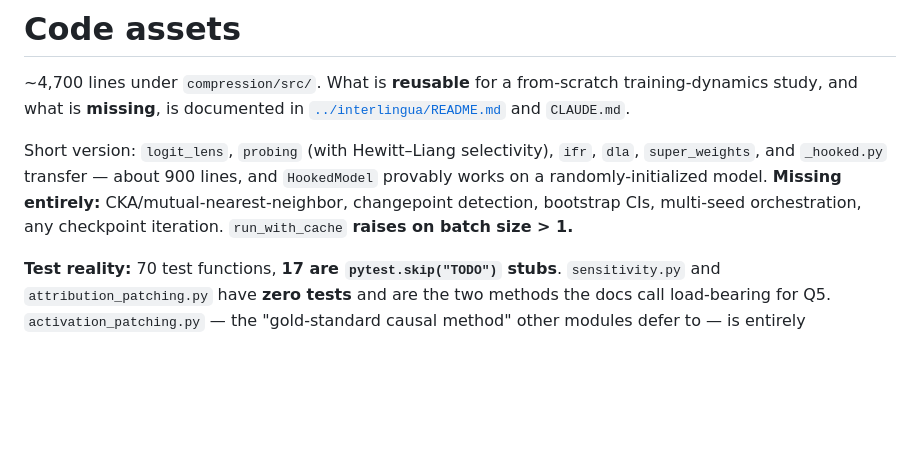
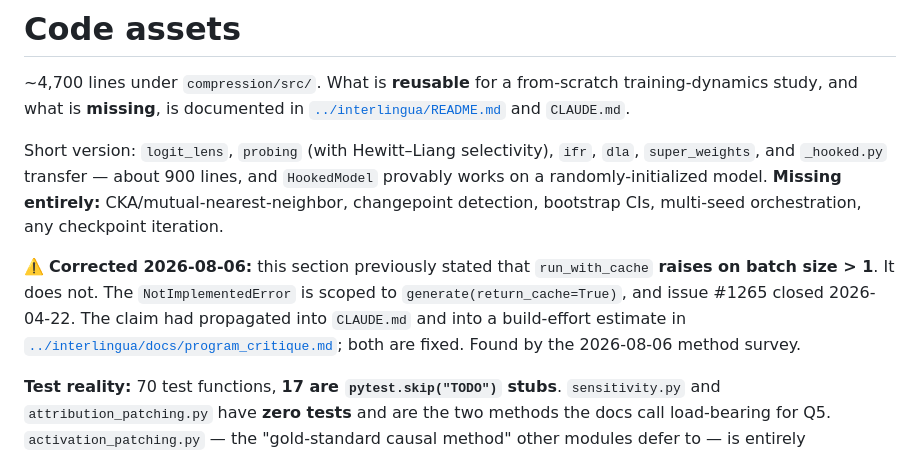
Before and after one commit to lea19019/arctos, a Markdown page: docs/registry.md, the part around the change. Rendered like a GitHub page; blank space fills up the shorter version.

```diff
--- a/docs/registry.md
+++ b/docs/registry.md
@@ -430,8 +430,14 @@ Short version: `logit_lens`, `probing` (with Hewitt–Liang selectivity), `ifr`,
 `dla`, `super_weights`, and `_hooked.py` transfer — about 900 lines, and
 `HookedModel` provably works on a randomly-initialized model. **Missing
 entirely:** CKA/mutual-nearest-neighbor, changepoint detection, bootstrap CIs,
-multi-seed orchestration, any checkpoint iteration. `run_with_cache` **raises on
-batch size > 1.**
+multi-seed orchestration, any checkpoint iteration.
+
+⚠️ **Corrected 2026-08-06:** this section previously stated that `run_with_cache`
+**raises on batch size > 1**. It does not. The `NotImplementedError` is scoped to
+`generate(return_cache=True)`, and issue #1265 closed 2026-04-22. The claim had
+propagated into `CLAUDE.md` and into a build-effort estimate in
+[`../interlingua/docs/program_critique.md`](../interlingua/docs/program_critique.md);
+both are fixed. Found by the 2026-08-06 method survey.
 
 **Test reality:** 70 test functions, **17 are `pytest.skip("TODO")` stubs**.
 `sensitivity.py` and `attribution_patching.py` have **zero tests** and are the
```
Also changed, not shown: interlingua/docs/program_critique.md (+5 -3 lines).
